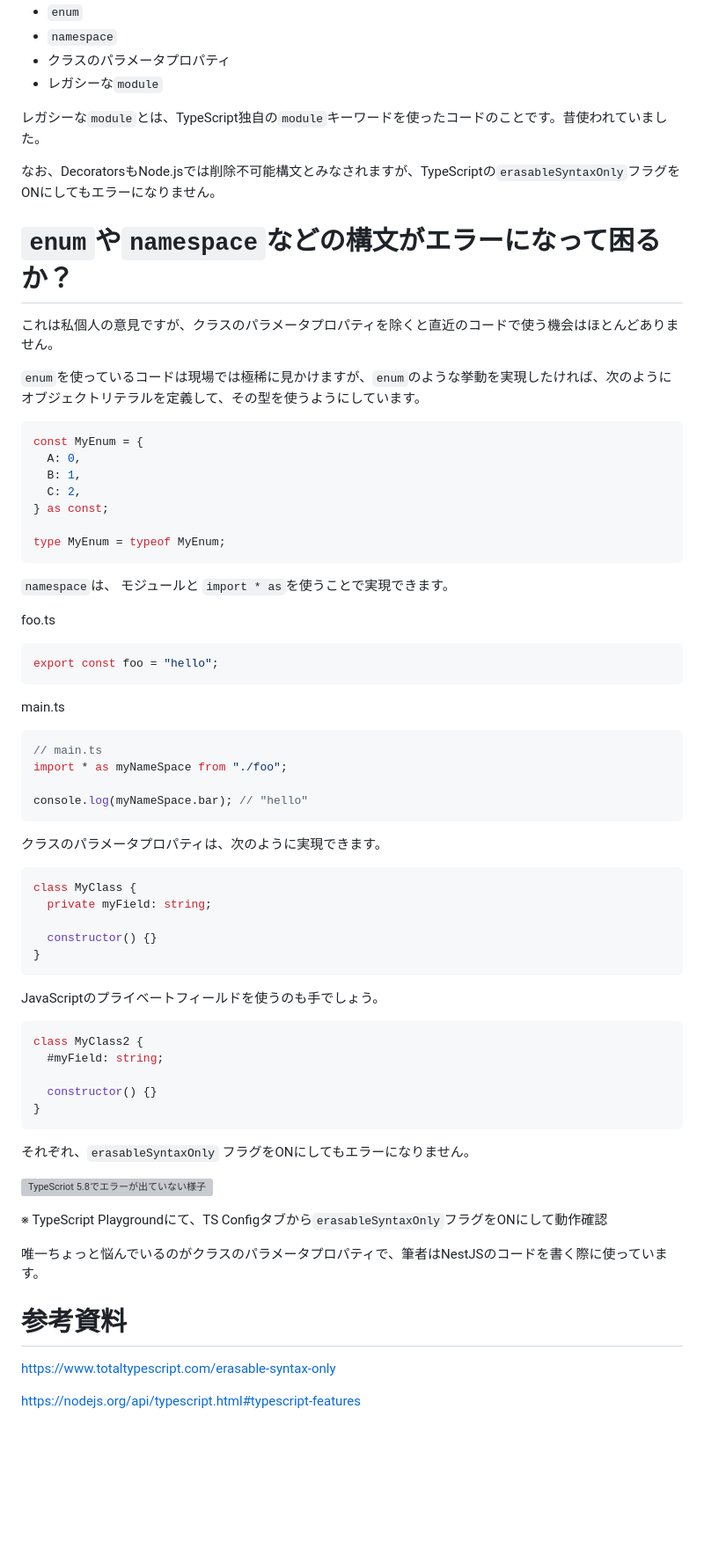
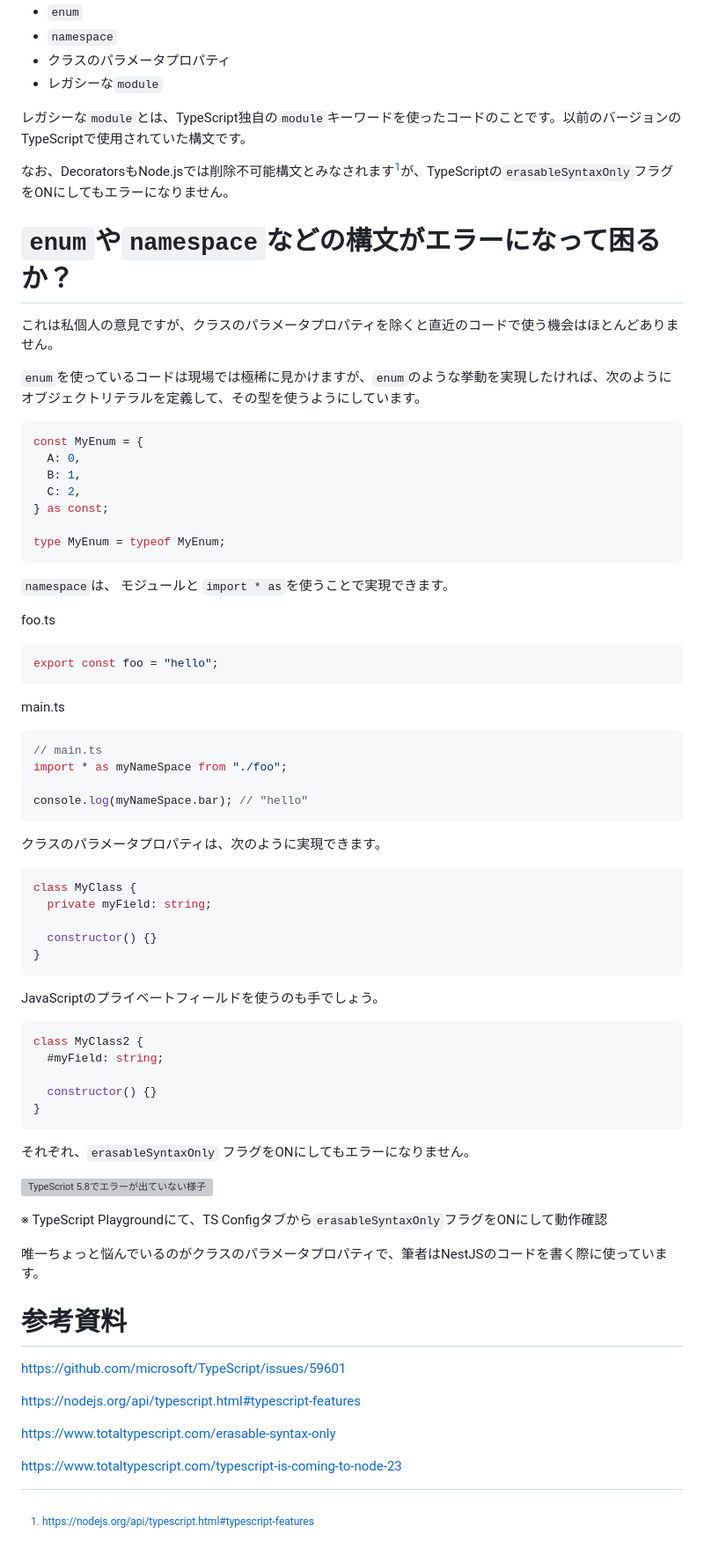
Before and after one commit to tonkotsuboy/zenn-articles, a Markdown page: articles/ts-erasable-syntax-only.md, the part around the change printed below. Shown: that part at 88% size. Drawn GitHub-style; blank space fills up the shorter version; grey boxes are pictures that could not be loaded.

```diff
--- a/articles/ts-erasable-syntax-only.md
+++ b/articles/ts-erasable-syntax-only.md
@@ -91,9 +94,11 @@ https://github.com/microsoft/TypeScript/issues/59601
 - クラスのパラメータプロパティ
 - レガシーな`module`
 
-レガシーな`module`とは、TypeScript独自の`module`キーワードを使ったコードのことです。昔使われていました。
+レガシーな`module`とは、TypeScript独自の`module`キーワードを使ったコードのことです。以前のバージョンのTypeScriptで使用されていた構文です。
 
-なお、DecoratorsもNode.jsでは削除不可能構文とみなされますが、TypeScriptの`erasableSyntaxOnly`フラグをONにしてもエラーになりません。
+なお、DecoratorsもNode.jsでは削除不可能構文とみなされます[^1]が、TypeScriptの`erasableSyntaxOnly`フラグをONにしてもエラーになりません。
+
+[^1]: https://nodejs.org/api/typescript.html#typescript-features
 
 # `enum`や`namespace`などの構文がエラーになって困るか？
 
@@ -158,6 +163,10 @@ class MyClass2 {
 
 # 参考資料
 
+https://github.com/microsoft/TypeScript/issues/59601
+
+https://nodejs.org/api/typescript.html#typescript-features
+
 https://www.totaltypescript.com/erasable-syntax-only
 
-https://nodejs.org/api/typescript.html#typescript-features
+https://www.totaltypescript.com/typescript-is-coming-to-node-23
```
Also changed, not shown: other parts of articles/ts-erasable-syntax-only.md (+13 -10 lines), images/ts-erasable-syntax-only/node-for-ts.png.
